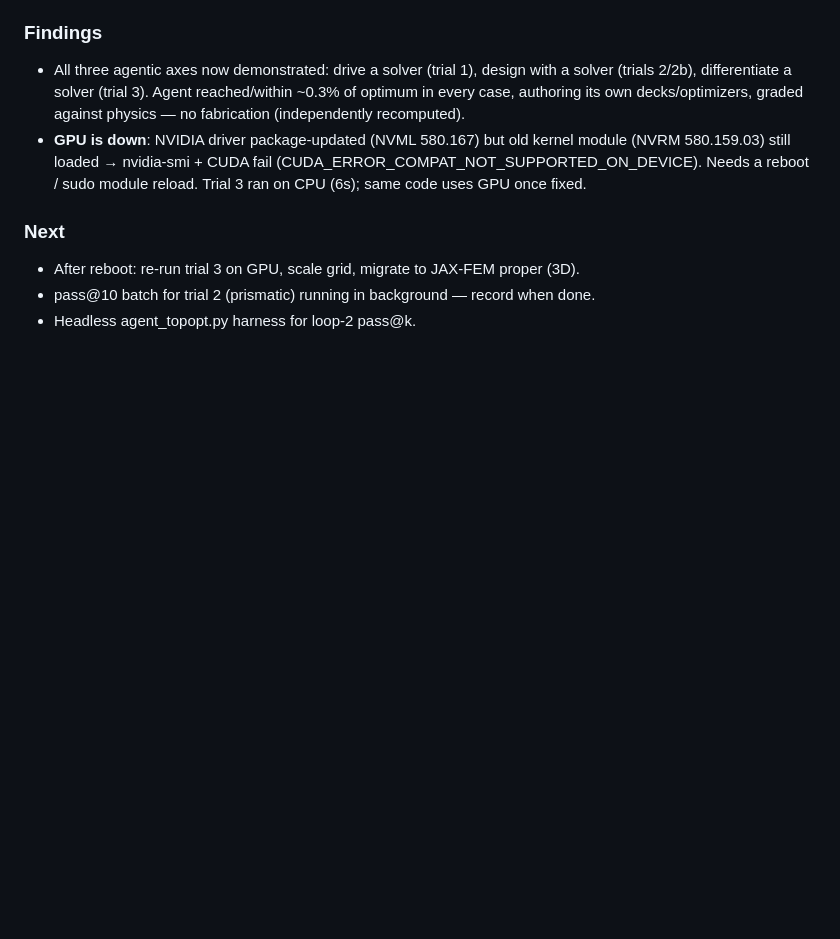
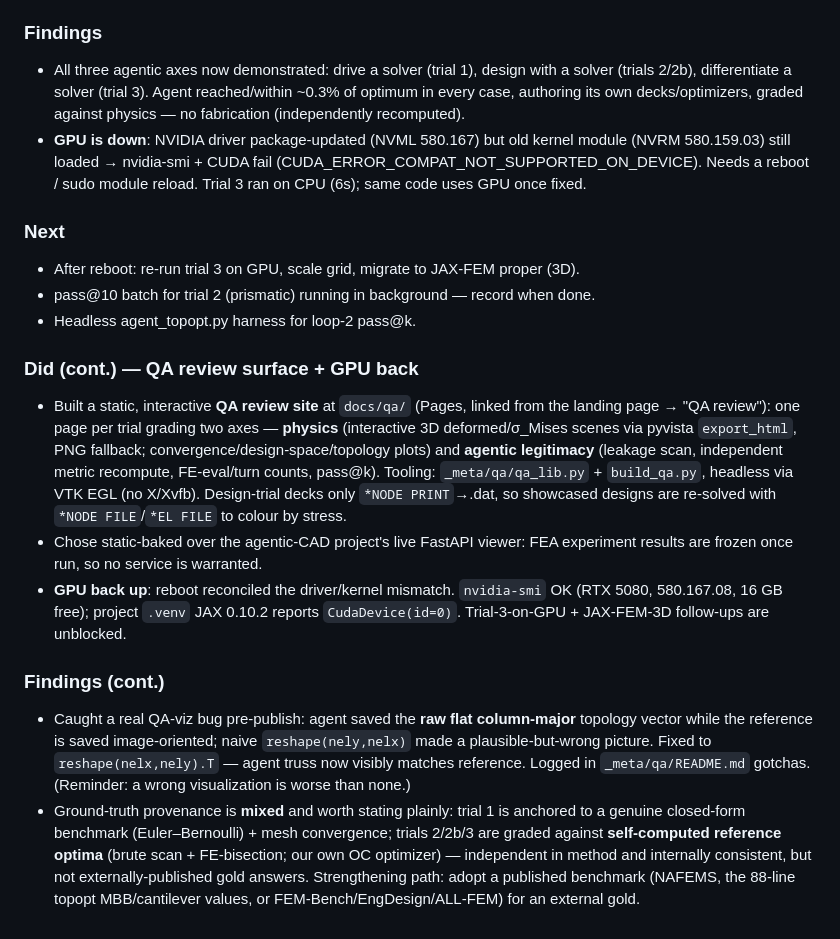
Before and after one commit to eschmitt88/agentic-solid-mechanics, a Markdown page: NOTES.md, the part around the change. Rendered like a GitHub page; blank space fills up the shorter version.

Commit message:
notes: QA review surface + GPU back (JAX sees CudaDevice); ground-truth provenance
Co-Authored-By: Claude Opus 4.8 (1M context) <noreply@anthropic.com>

```diff
--- a/NOTES.md
+++ b/NOTES.md
@@ -124,3 +124,32 @@ SessionEnd hook backstops this if you forget.
 - After reboot: re-run trial 3 on GPU, scale grid, migrate to JAX-FEM proper (3D).
 - pass@10 batch for trial 2 (prismatic) running in background — record when done.
 - Headless agent_topopt.py harness for loop-2 pass@k.
+
+### Did (cont.) — QA review surface + GPU back
+- Built a static, interactive **QA review site** at `docs/qa/` (Pages, linked from
+  the landing page → "QA review"): one page per trial grading two axes —
+  **physics** (interactive 3D deformed/σ_Mises scenes via pyvista `export_html`,
+  PNG fallback; convergence/design-space/topology plots) and **agentic
+  legitimacy** (leakage scan, independent metric recompute, FE-eval/turn counts,
+  pass@k). Tooling: `_meta/qa/qa_lib.py` + `build_qa.py`, headless via VTK EGL
+  (no X/Xvfb). Design-trial decks only `*NODE PRINT`→.dat, so showcased designs
+  are re-solved with `*NODE FILE`/`*EL FILE` to colour by stress.
+- Chose static-baked over the agentic-CAD project's live FastAPI viewer: FEA
+  experiment results are frozen once run, so no service is warranted.
+- **GPU back up**: reboot reconciled the driver/kernel mismatch. `nvidia-smi` OK
+  (RTX 5080, 580.167.08, 16 GB free); project `.venv` JAX 0.10.2 reports
+  `CudaDevice(id=0)`. Trial-3-on-GPU + JAX-FEM-3D follow-ups are unblocked.
+
+### Findings (cont.)
+- Caught a real QA-viz bug pre-publish: agent saved the **raw flat column-major**
+  topology vector while the reference is saved image-oriented; naive
+  `reshape(nely,nelx)` made a plausible-but-wrong picture. Fixed to
+  `reshape(nelx,nely).T` — agent truss now visibly matches reference. Logged in
+  `_meta/qa/README.md` gotchas. (Reminder: a wrong visualization is worse than none.)
+- Ground-truth provenance is **mixed** and worth stating plainly: trial 1 is
+  anchored to a genuine closed-form benchmark (Euler–Bernoulli) + mesh
+  convergence; trials 2/2b/3 are graded against **self-computed reference
+  optima** (brute scan + FE-bisection; our own OC optimizer) — independent in
+  method and internally consistent, but not externally-published gold answers.
+  Strengthening path: adopt a published benchmark (NAFEMS, the 88-line topopt
+  MBB/cantilever values, or FEM-Bench/EngDesign/ALL-FEM) for an external gold.
```
